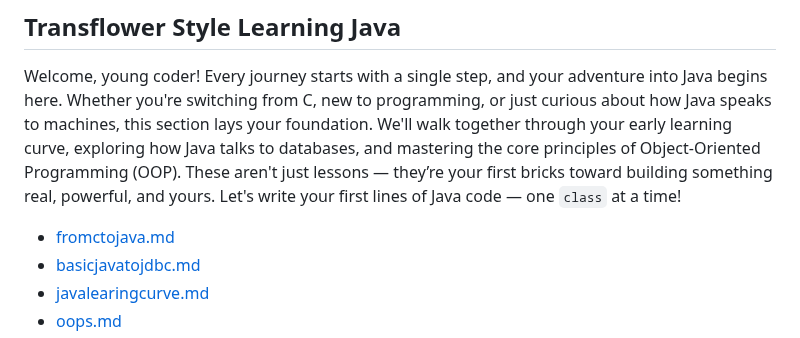
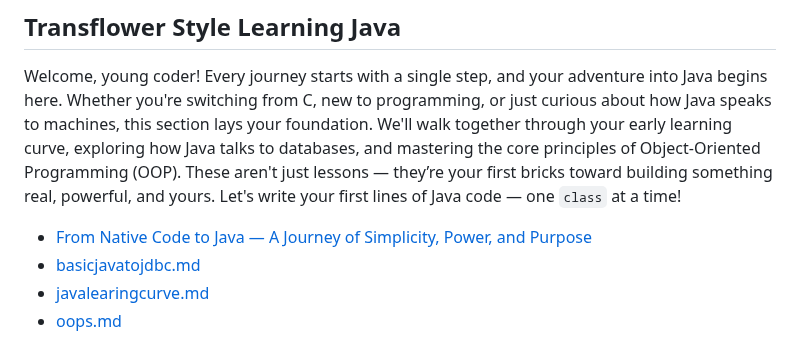
Before and after one commit to RaviTambade/TFLJAVA, a Markdown page: notes/gettingstarted.md, the part around the change. Drawn GitHub-style.

Commit message:
tfl java revised content

```diff
--- a/notes/gettingstarted.md
+++ b/notes/gettingstarted.md
@@ -3,7 +3,7 @@
 
 Welcome, young coder! Every journey starts with a single step, and your adventure into Java begins here. Whether you're switching from C, new to programming, or just curious about how Java speaks to machines, this section lays your foundation. We'll walk together through your early learning curve, exploring how Java talks to databases, and mastering the core principles of Object-Oriented Programming (OOP). These aren't just lessons — they’re your first bricks toward building something real, powerful, and yours. Let's write your first lines of Java code — one `class` at a time!
 
-* [fromctojava.md](https://github.com/RaviTambade/TFLJAVA/blob/main/notes/fromctojava.md)
+* [From Native Code to Java — A Journey of Simplicity, Power, and Purpose](https://github.com/RaviTambade/TFLJAVA/blob/main/notes/fromctojava.md)
 * [basicjavatojdbc.md](https://github.com/RaviTambade/TFLJAVA/blob/main/notes/basicjavatojdbc.md)
 * [javalearingcurve.md](https://github.com/RaviTambade/TFLJAVA/blob/main/notes/javalearingcurve.md)
 * [oops.md](https://github.com/RaviTambade/TFLJAVA/blob/main/notes/oops.md)
```
